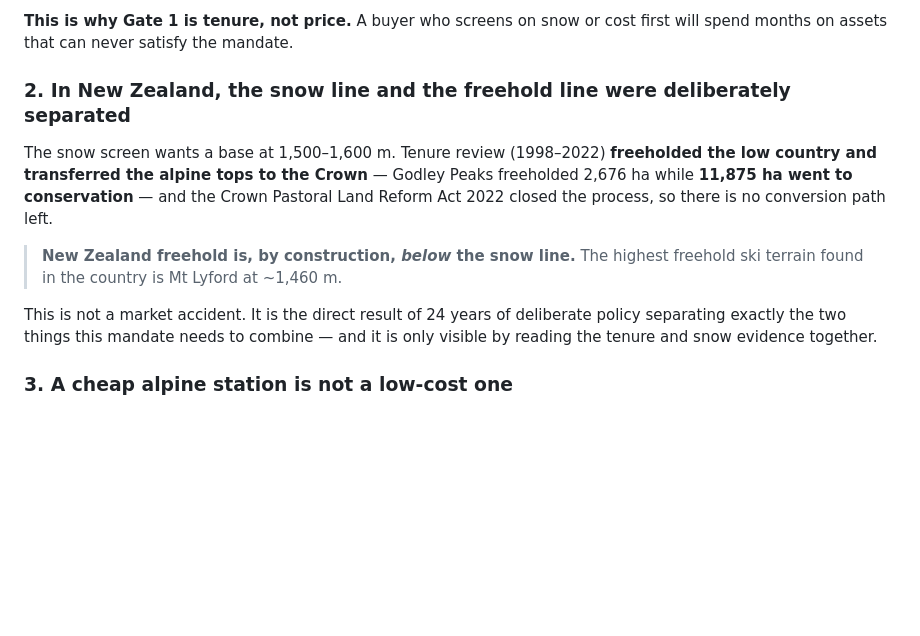
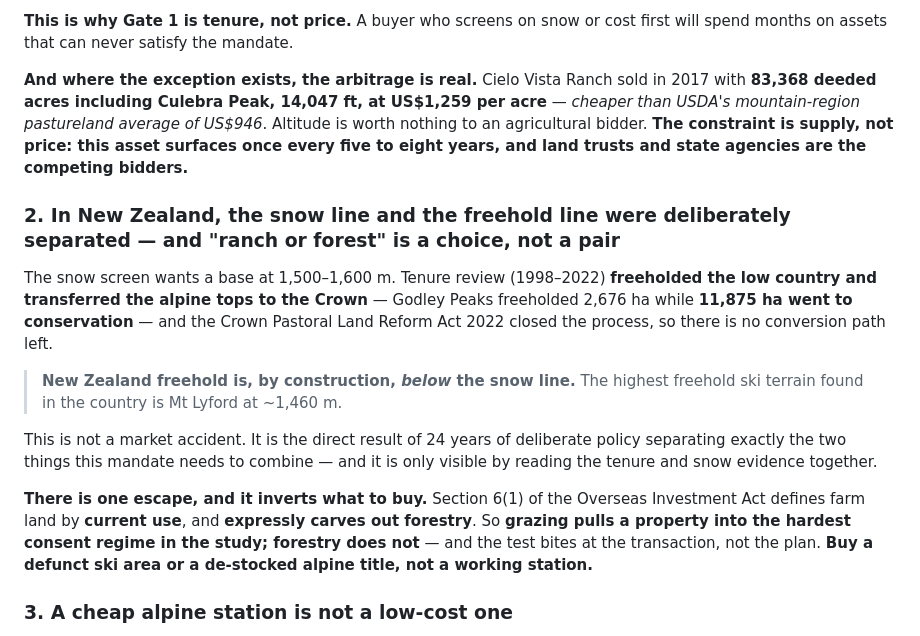
Before and after one commit to mahyancheng/irgen, a Markdown page: README.md, the part around one of its changes. Rendered like a GitHub page; blank space fills up the shorter version.

```diff
--- a/README.md
+++ b/README.md
@@ -39,7 +39,13 @@ over Munro summits.
 **This is why Gate 1 is tenure, not price.** A buyer who screens on snow or cost first will
 spend months on assets that can never satisfy the mandate.
 
-### 2. In New Zealand, the snow line and the freehold line were deliberately separated
+**And where the exception exists, the arbitrage is real.** Cielo Vista Ranch sold in 2017 with
+**83,368 deeded acres including Culebra Peak, 14,047 ft, at US$1,259 per acre** — *cheaper than
+USDA's mountain-region pastureland average of US$946*. Altitude is worth nothing to an
+agricultural bidder. **The constraint is supply, not price: this asset surfaces once every five
+to eight years, and land trusts and state agencies are the competing bidders.**
+
+### 2. In New Zealand, the snow line and the freehold line were deliberately separated — and "ranch or forest" is a choice, not a pair
 
 The snow screen wants a base at 1,500–1,600 m. Tenure review (1998–2022) **freeholded the low
 country and transferred the alpine tops to the Crown** — Godley Peaks freeholded 2,676 ha while
@@ -52,6 +58,12 @@ process, so there is no conversion path left.
 This is not a market accident. It is the direct result of 24 years of deliberate policy
 separating exactly the two things this mandate needs to combine — and it is only visible by
 reading the tenure and snow evidence together.
+
+**There is one escape, and it inverts what to buy.** Section 6(1) of the Overseas Investment Act
+defines farm land by **current use**, and **expressly carves out forestry**. So **grazing pulls a
+property into the hardest consent regime in the study; forestry does not** — and the test bites
+at the transaction, not the plan. **Buy a defunct ski area or a de-stocked alpine title, not a
+working station.**
 
 ### 3. A cheap alpine station is not a low-cost one
 
```
Also changed, not shown: other parts of README.md (+38 -19 lines).
